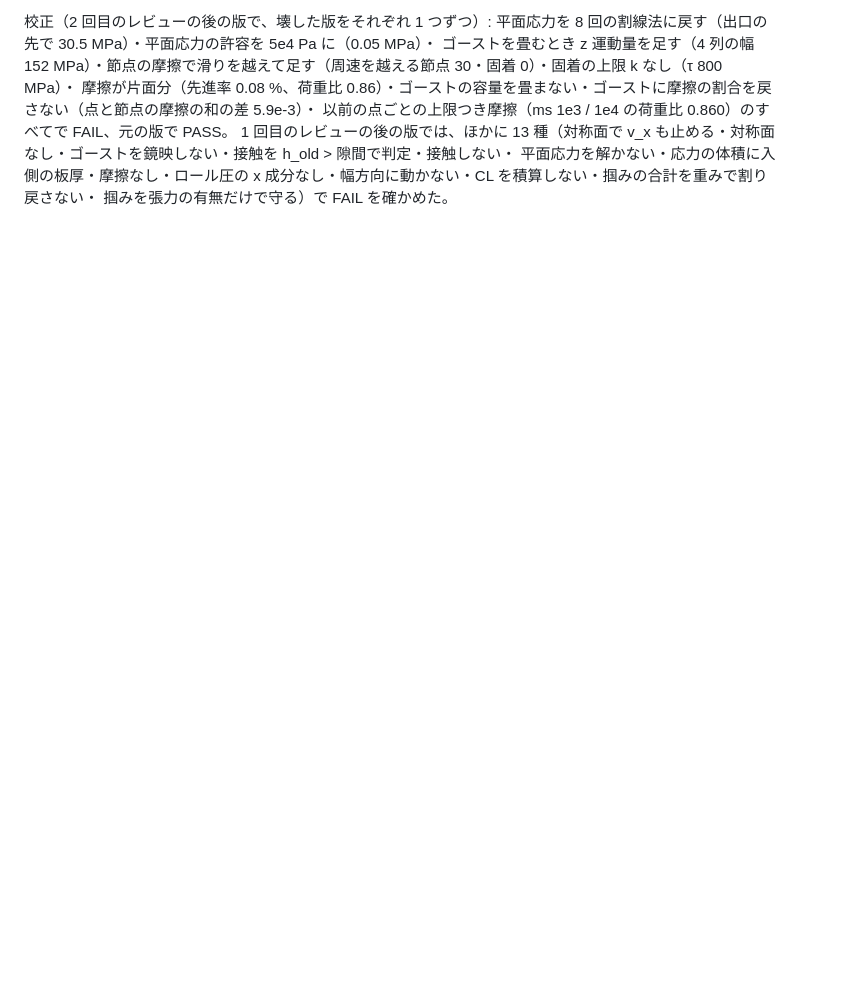
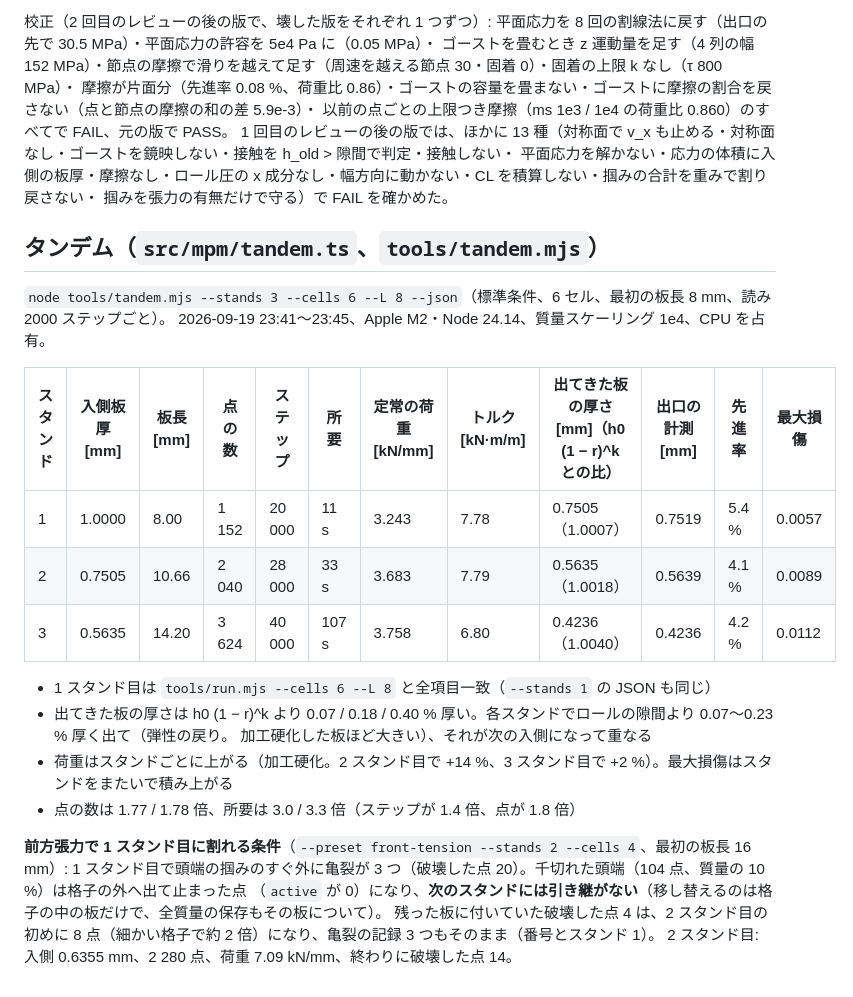
Before and after one commit to tacki7/my-mpm, a Markdown page: docs/validation.md, the part around the change. GitHub-like rendering; blank space fills up the shorter version.

Commit message:
docs(validation): tandem, 3 stands of the standard pass and a crack carried from a front-tension break
Co-Authored-By: Claude Opus 5 (1M context) <noreply@anthropic.com>

```diff
--- a/docs/validation.md
+++ b/docs/validation.md
@@ -584,3 +584,26 @@ W 20 mm の中央の荷重も 4.1 → 3.0 kN/mm に下がる。この過渡は
 1 回目のレビューの後の版では、ほかに 13 種（対称面で v_x も止める・対称面なし・ゴーストを鏡映しない・接触を h_old > 隙間で判定・接触しない・
 平面応力を解かない・応力の体積に入側の板厚・摩擦なし・ロール圧の x 成分なし・幅方向に動かない・CL を積算しない・掴みの合計を重みで割り戻さない・
 掴みを張力の有無だけで守る）で FAIL を確かめた。
+
+## タンデム（`src/mpm/tandem.ts`、`tools/tandem.mjs`）
+
+`node tools/tandem.mjs --stands 3 --cells 6 --L 8 --json`（標準条件、6 セル、最初の板長 8 mm、読み 2000 ステップごと）。
+2026-09-19 23:41〜23:45、Apple M2・Node 24.14、質量スケーリング 1e4、CPU を占有。
+
+| スタンド | 入側板厚 [mm] | 板長 [mm] | 点の数 | ステップ | 所要 | 定常の荷重 [kN/mm] | トルク [kN·m/m] | 出てきた板の厚さ [mm]（h0 (1 − r)^k との比） | 出口の計測 [mm] | 先進率 | 最大損傷 |
+|---|---|---|---|---|---|---|---|---|---|---|---|
+| 1 | 1.0000 | 8.00 | 1 152 | 20 000 | 11 s | 3.243 | 7.78 | 0.7505（1.0007） | 0.7519 | 5.4 % | 0.0057 |
+| 2 | 0.7505 | 10.66 | 2 040 | 28 000 | 33 s | 3.683 | 7.79 | 0.5635（1.0018） | 0.5639 | 4.1 % | 0.0089 |
+| 3 | 0.5635 | 14.20 | 3 624 | 40 000 | 107 s | 3.758 | 6.80 | 0.4236（1.0040） | 0.4236 | 4.2 % | 0.0112 |
+
+- 1 スタンド目は `tools/run.mjs --cells 6 --L 8` と全項目一致（`--stands 1` の JSON も同じ）
+- 出てきた板の厚さは h0 (1 − r)^k より 0.07 / 0.18 / 0.40 % 厚い。各スタンドでロールの隙間より 0.07〜0.23 % 厚く出て（弾性の戻り。
+  加工硬化した板ほど大きい）、それが次の入側になって重なる
+- 荷重はスタンドごとに上がる（加工硬化。2 スタンド目で +14 %、3 スタンド目で +2 %）。最大損傷はスタンドをまたいで積み上がる
+- 点の数は 1.77 / 1.78 倍、所要は 3.0 / 3.3 倍（ステップが 1.4 倍、点が 1.8 倍）
+
+**前方張力で 1 スタンド目に割れる条件**（`--preset front-tension --stands 2 --cells 4`、最初の板長 16 mm）:
+1 スタンド目で頭端の掴みのすぐ外に亀裂が 3 つ（破壊した点 20）。千切れた頭端（104 点、質量の 10 %）は格子の外へ出て止まった点
+（`active` が 0）になり、**次のスタンドには引き継がない**（移し替えるのは格子の中の板だけで、全質量の保存もその板について）。
+残った板に付いていた破壊した点 4 は、2 スタンド目の初めに 8 点（細かい格子で約 2 倍）になり、亀裂の記録 3 つもそのまま（番号とスタンド 1）。
+2 スタンド目: 入側 0.6355 mm、2 280 点、荷重 7.09 kN/mm、終わりに破壊した点 14。
```
